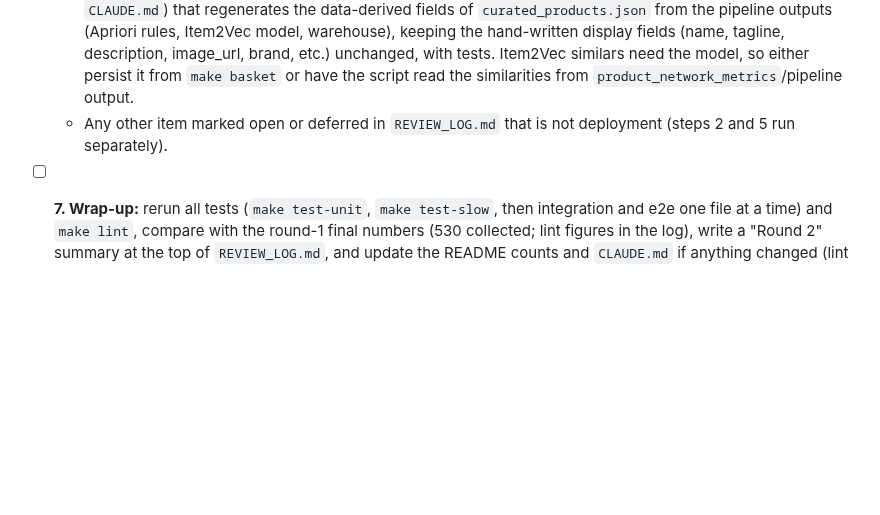
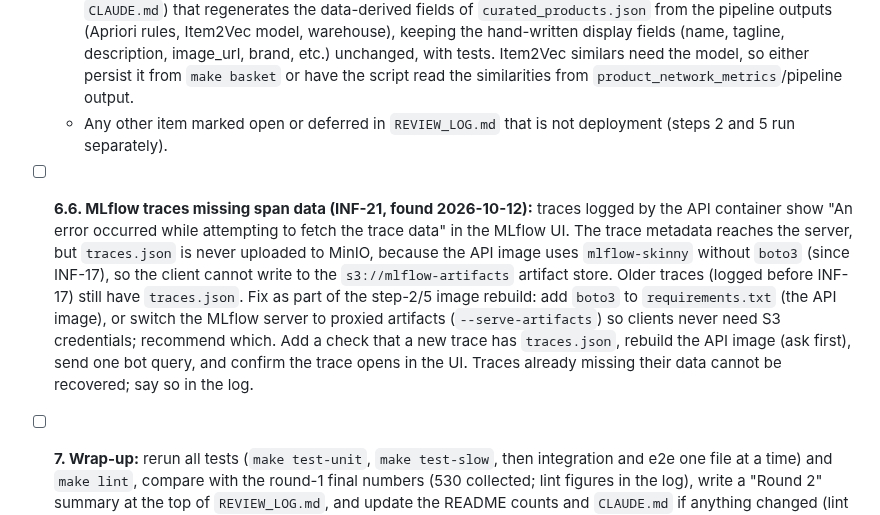
Before and after one commit to Ziadashraf301/Black-Friday, a Markdown page: docs/REVIEW_PLAN_ROUND2.md, the part around one of its changes. Drawn GitHub-style; blank space fills up the shorter version.

Commit message:
docs: add round-2 step 6.6 (MLflow traces missing span data, INF-21) to the runbook
Co-Authored-By: Claude Opus 5.5 <noreply@anthropic.com>

```diff
--- a/docs/REVIEW_PLAN_ROUND2.md
+++ b/docs/REVIEW_PLAN_ROUND2.md
@@ -53,4 +53,5 @@ Order: 1, 3, 4, 6, 6.5, then the RUN LAST steps 2 and 5 (planned for 2026-10-13)
   - Curated catalogue data: check whether `apriori_bundles` (lift, confidence) and the other score/metric fields in `data/curated_products.json` (e.g. `rating`, `review_count`, `order_count`, prices) come from real pipeline output or warehouse data. Regenerate any that are invented from the Apriori rules / warehouse data, and show the user a before/after for 3 products. Fields with no data source (e.g. ratings, if the dataset has none) are reported to the user, not invented again. (`item2vec_similars` was already rebuilt from the model in step 6.)
   - Add a script (e.g. `ml/pipelines/build_curated_catalog.py` + a `make` target, documented in the README / `CLAUDE.md`) that regenerates the data-derived fields of `curated_products.json` from the pipeline outputs (Apriori rules, Item2Vec model, warehouse), keeping the hand-written display fields (name, tagline, description, image_url, brand, etc.) unchanged, with tests. Item2Vec similars need the model, so either persist it from `make basket` or have the script read the similarities from `product_network_metrics`/pipeline output.
   - Any other item marked open or deferred in `REVIEW_LOG.md` that is not deployment (steps 2 and 5 run separately).
+- [ ] **6.6. MLflow traces missing span data (INF-21, found 2026-10-12):** traces logged by the API container show "An error occurred while attempting to fetch the trace data" in the MLflow UI. The trace metadata reaches the server, but `traces.json` is never uploaded to MinIO, because the API image uses `mlflow-skinny` without `boto3` (since INF-17), so the client cannot write to the `s3://mlflow-artifacts` artifact store. Older traces (logged before INF-17) still have `traces.json`. Fix as part of the step-2/5 image rebuild: add `boto3` to `requirements.txt` (the API image), or switch the MLflow server to proxied artifacts (`--serve-artifacts`) so clients never need S3 credentials; recommend which. Add a check that a new trace has `traces.json`, rebuild the API image (ask first), send one bot query, and confirm the trace opens in the UI. Traces already missing their data cannot be recovered; say so in the log.
 - [ ] **7. Wrap-up:** rerun all tests (`make test-unit`, `make test-slow`, then integration and e2e one file at a time) and `make lint`, compare with the round-1 final numbers (530 collected; lint figures in the log), write a "Round 2" summary at the top of `REVIEW_LOG.md`, and update the README counts and `CLAUDE.md` if anything changed (lint paths, lock file, Alembic, new settings). Confirm that nothing is left open except deployment; there is no round 3.
```
Also changed, not shown: other parts of docs/REVIEW_PLAN_ROUND2.md (+1 -1 lines).
